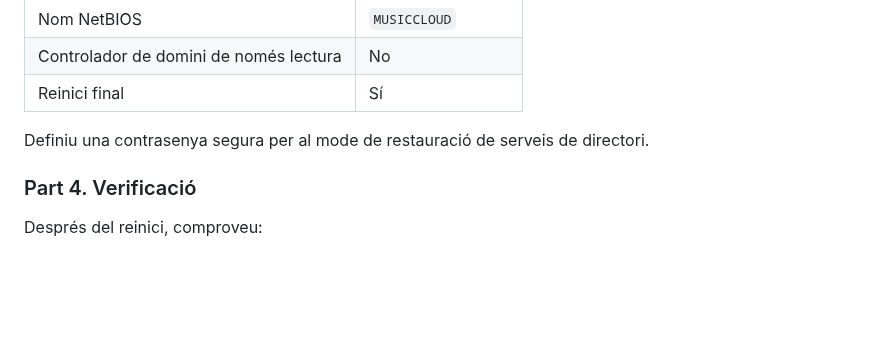
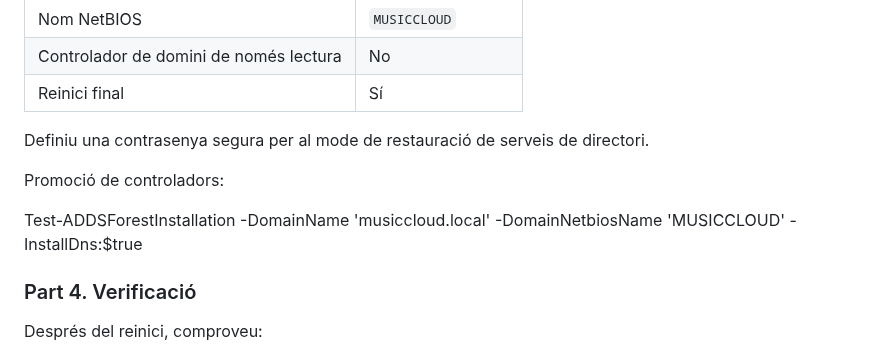
Before and after one commit to Youssef-Da/ASO--2nASIX, a Markdown page: Projecte MusiCloud/Implementació d'Active Directory/Preparació del servidor i promoció a controlador de domini.md, the part around one of its changes. Rendered like a GitHub page; blank space fills up the shorter version.

```diff
--- a/Projecte MusiCloud/Implementació d'Active Directory/Preparació del servidor i promoció a controlador de domini.md
+++ b/Projecte MusiCloud/Implementació d'Active Directory/Preparació del servidor i promoció a controlador de domini.md
@@ -58,6 +63,11 @@ Promocioneu el servidor a controlador de domini amb les opcions següents:
 | Controlador de domini de només lectura | No                 |
 | Reinici final                          | Sí                 |
 Definiu una contrasenya segura per al mode de restauració de serveis de directori.
+
+Promoció de controladors:
+
+Test-ADDSForestInstallation -DomainName 'musiccloud.local' -DomainNetbiosName 'MUSICCLOUD' -InstallDns:$true
+
 ### Part 4. Verificació
 
 Després del reinici, comproveu:
```
Also changed, not shown: other parts of Projecte MusiCloud/Implementació d'Active Directory/Preparació del servidor i promoció a controlador de domini.md (+5 -0 lines), PowerShell/08.Scripts.md (+2 -26 lines), PowerShell/script1.png (added), PowerShell/script2.png (added), 1 other file.
